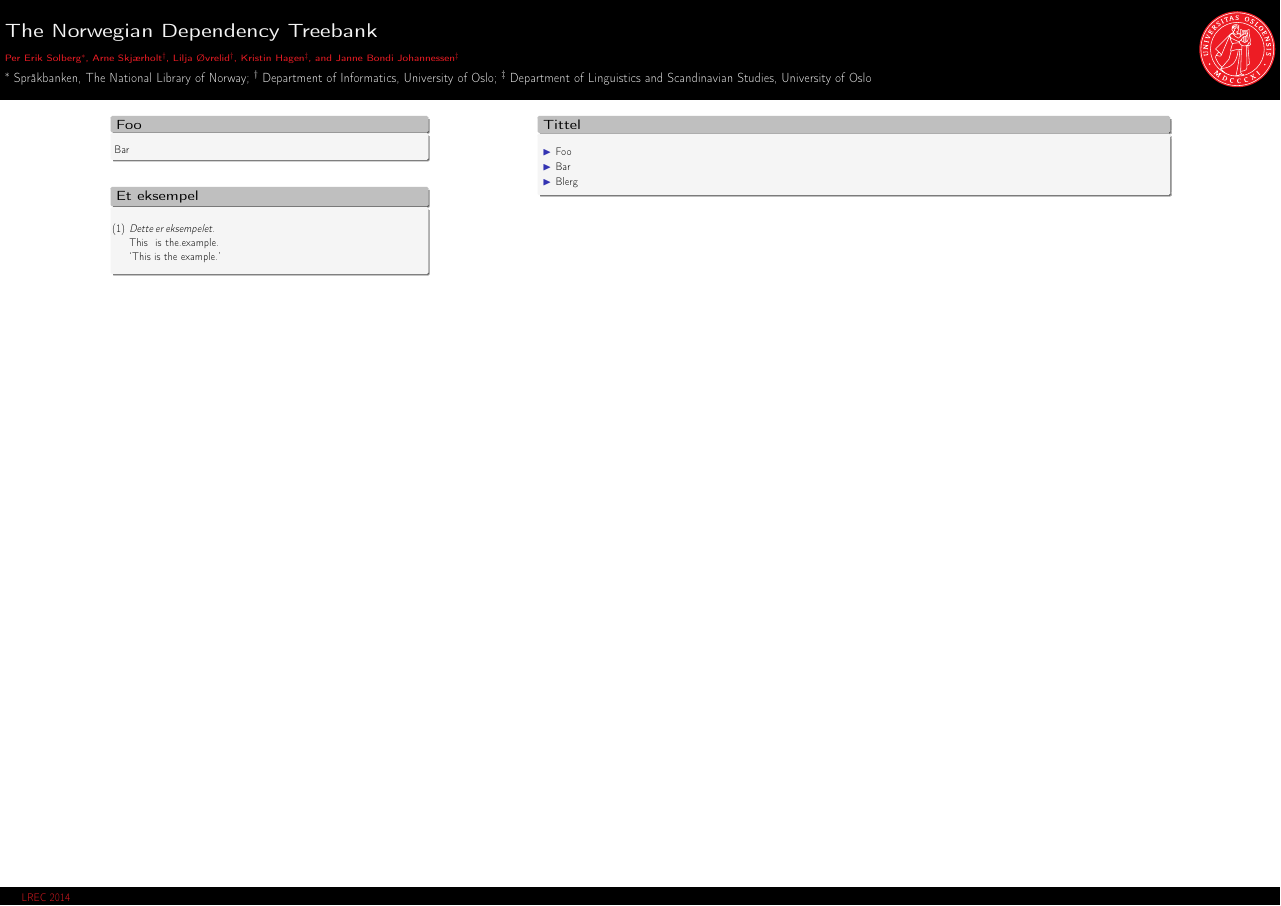
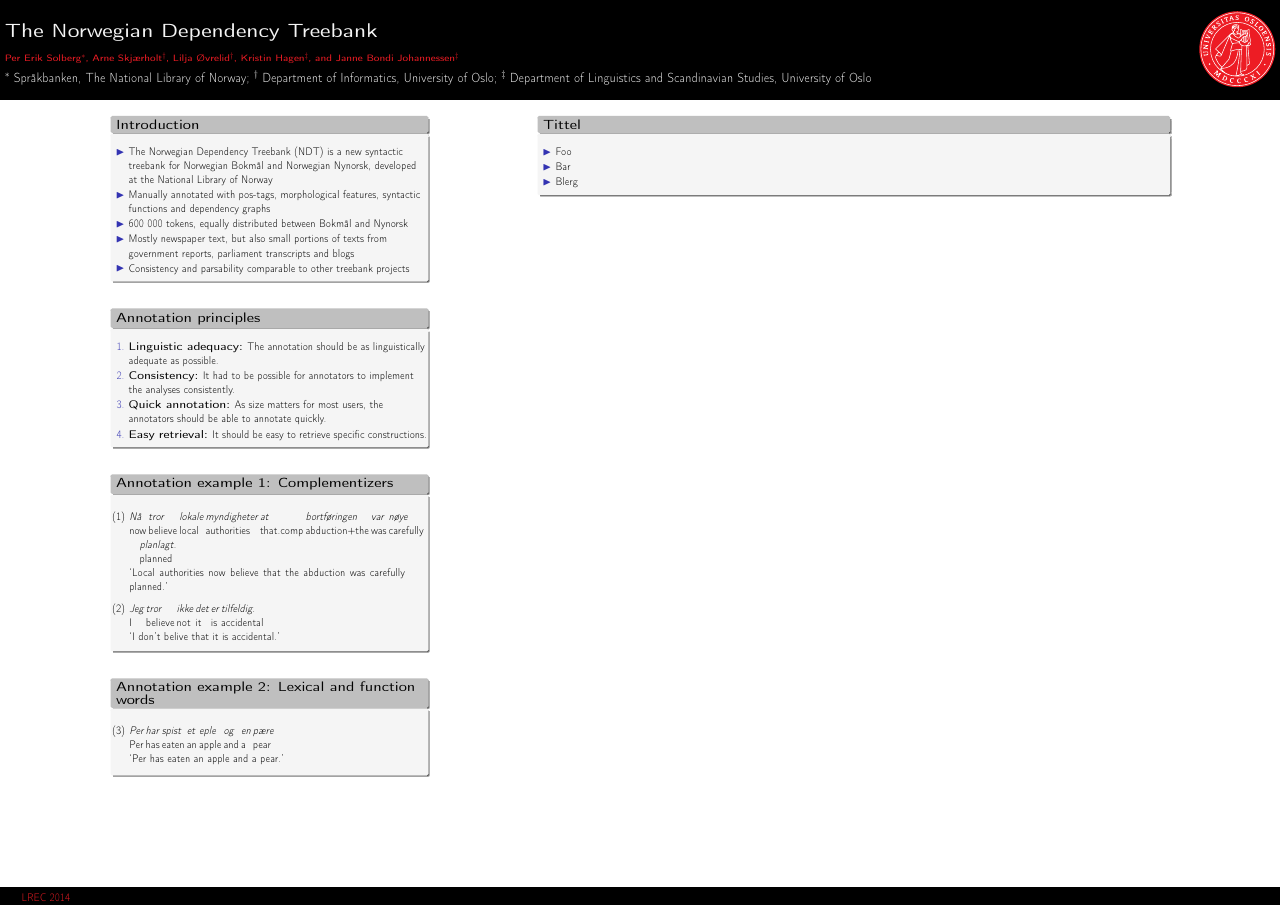
Before and after one commit to arnsholt/lrec-ndt, a LaTeX poster (poster/poster.tex): the whole page. Compiled offline with pdfLaTeX.

Commit message:
Additions to poster

```diff
--- a/poster/poster.tex
+++ b/poster/poster.tex
@@ -38,17 +38,48 @@
 \begin{document}
 \begin{columns}[t]
     \begin{column}{0.25\textwidth}
-        \begin{block}{Foo}
-            Bar
+        \begin{block}{Introduction}
+            \begin{itemize}
+              \item The Norwegian Dependency Treebank (NDT) is a new syntactic treebank for Norwegian Bokmål and Norwegian Nynorsk, developed at the National Library of Norway
+              \item Manually annotated with pos-tags, morphological features, syntactic functions and dependency graphs
+              \item 600 000 tokens, equally distributed between Bokmål and Nynorsk
+              \item Mostly newspaper text, but also small portions of texts from government reports, parliament transcripts and blogs
+              \item Consistency and parsability comparable to other treebank projects
+            \end{itemize}
         \end{block}
 
-        \begin{block}{Et eksempel}
-            \ex\begingl
-                \gla Dette er eksempelet. //
-                \glb This is the.example. //
-                \glft `This is the example.' //
-            \endgl\xe
+        \begin{block}{Annotation principles}
+          \begin{enumerate}
+           \item \textbf{Linguistic adequacy:} The annotation should be as linguistically adequate as possible.
+           \item \textbf{Consistency:} It had to be possible for annotators to implement the analyses consistently.
+           \item \textbf{Quick annotation:} As size matters for most users, the annotators should be able to annotate quickly.
+           \item \textbf{Easy retrieval:} It should be easy to retrieve specific constructions.
+          \end{enumerate}
         \end{block}
+        \begin{block}{Annotation example 1: Complementizers}
+%          \begin{itemize}
+%           \item Subordinate clauses are always headed by the finite verb, not the complementizer, cf. (\ref{medat}) and the analysis in figure ?????
+            \ex\label{medat}\begingl
+                \gla Nå tror lokale myndigheter at bortføringen var nøye planlagt. //
+                \glb now believe local authorities that.comp abduction+the was carefully planned //
+                \glft`Local authorities now believe that the abduction was carefully planned.' //
+           \endgl\xe
+%           \item This makes it possible to have a unified analysis of subordinate clauses with and without a complementizer, cf. (\ref{utenat}) and the analysis in figure ????
+            \ex\label{utenat}\begingl
+                \gla Jeg tror ikke det er tilfeldig. //
+                \glb I believe not it is accidental //
+                \glft `I don't belive that it is accidental.' //
+           \endgl\xe
+%          \end{itemize}
+        \end{block}
+        \begin{block}{Annotation example 2: Lexical and function words}
+            \ex\label{utenat}\begingl
+                \gla Per har spist et eple og en pære //
+                \glb Per has eaten an apple and a pear //
+                \glft `Per has eaten an apple and a pear.' //
+           \endgl\xe
+        \end{block}
+
     \end{column}
     \begin{column}{0.5\textwidth}
         \begin{block}{Tittel}
```
